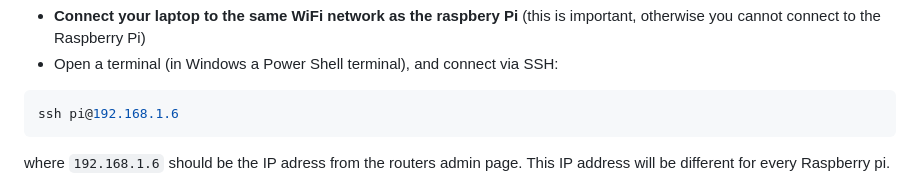
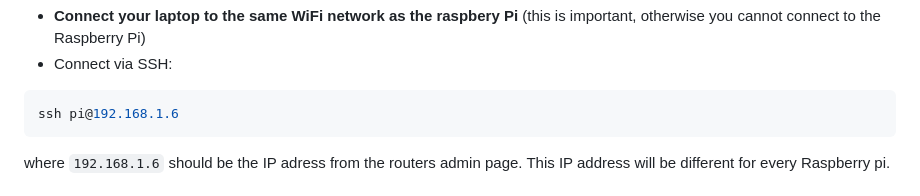
Before and after one commit to gher-uliege/drifter-raspberry-pi, a Markdown page: README.md, the part around the change printed below. Rendered like a GitHub page.

````diff
--- a/README.md
+++ b/README.md
@@ -30,5 +34,5 @@ rpi-imager
 * __Connect your laptop to the same WiFi network as the raspbery Pi__ (this is important, otherwise you cannot connect to the Raspberry Pi)
-* Open a terminal (in Windows a Power Shell terminal), and connect via SSH:
+* Connect via SSH:
 
 ```bash
 ssh pi@192.168.1.6
````
Also changed, not shown: other parts of README.md (+8 -4 lines).
